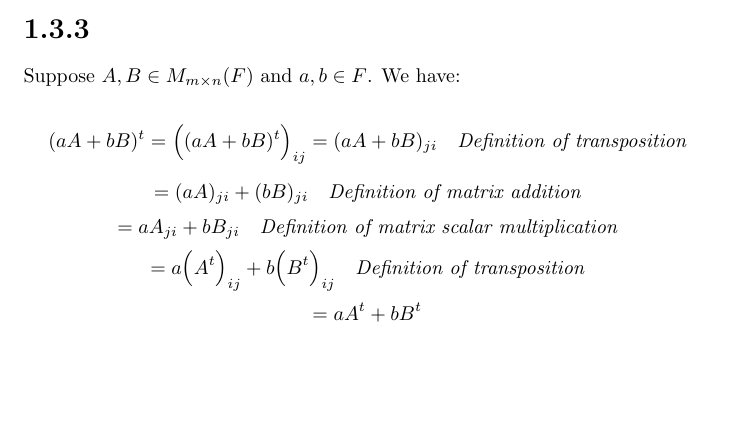
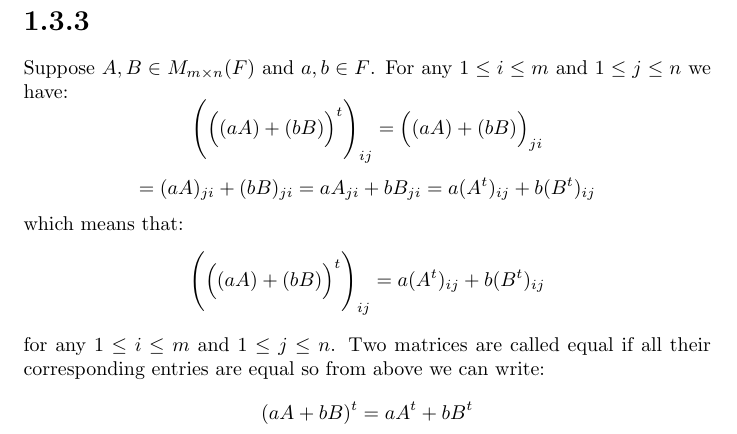
Before and after one commit to kjura/maths, a LaTeX problem sheet (friedberg-et-al/Chapter1/ExercisesChapter1/exercises_chapter_1.tex): part of page 17 of 17 before the commit and part of page 18 of 18 after it, cut so that both start at the same text, the shorter picture padded with empty space. Compiled offline with pdfLaTeX.

Commit message:
friedberg_et_al: add finish Chapter 1 Exercise 1.3.3

```diff
--- a/friedberg-et-al/Chapter1/ExercisesChapter1/exercises_chapter_1.tex
+++ b/friedberg-et-al/Chapter1/ExercisesChapter1/exercises_chapter_1.tex
@@ -1081,22 +1081,21 @@ For \(v_{1} \in V\) there exists \(-v_{1}\) such that \(v_{1} + (-v_{1}) = 0^{V}
 \section*{1.3.3}
 
-Suppose \(A, B \in M_{m \times n}(F)\) and \(a, b \in F\). We have:
-
+Suppose \(A, B \in M_{m \times n}(F)\) and \(a, b \in F\).
+For any \(1 \leq i \leq m\) and \(1 \leq j \leq n\) we have:
 \begin{equation*}
-    (aA + bB)^{t} = \Big((aA + bB)^{t}\Big)_{ij} = (aA + bB)_{ji}  \ \ \ \emph{Definition of transposition}
+    \Bigg(\Big((aA) + (bB)\Big)^{t}\Bigg)_{ij} = \Big((aA) + (bB)\Big)_{ji}
 \end{equation*}
 \begin{equation*}
-    = (aA)_{ji} + (bB)_{ji} \ \ \ \emph{Definition of matrix addition}
+    = (aA)_{ji} + (bB)_{ji} = aA_{ji} + bB_{ji} = a(A^{t})_{ij} + b(B^{t})_{ij}
 \end{equation*}
+which means that:
 \begin{equation*}
-    = aA_{ji} + bB_{ji} \ \ \ \emph{Definition of matrix scalar multiplication}
+    \Bigg(\Big((aA) + (bB)\Big)^{t}\Bigg)_{ij} = a(A^{t})_{ij} + b(B^{t})_{ij}
 \end{equation*}
+for any \(1 \leq i \leq m\) and \(1 \leq j \leq n\).
+Two matrices are called equal if all their corresponding entries are equal so from above we can write:
 \begin{equation*}
-    = a\Big(A^{t}\Big)_{ij} + b\Big(B^{t}\Big)_{ij} \ \ \ \emph{Definition of transposition}
-\end{equation*}
-\begin{equation*}
-    = aA^{t} + bB^{t}
+    (aA + bB)^{t} = aA^{t} + bB^{t}
 \end{equation*}
 
-
 \end{document}
```
Also changed, not shown: friedberg-et-al/Chapter1/ExercisesChapter1/exercises_chapter_1.tex (2 more changed lines).
